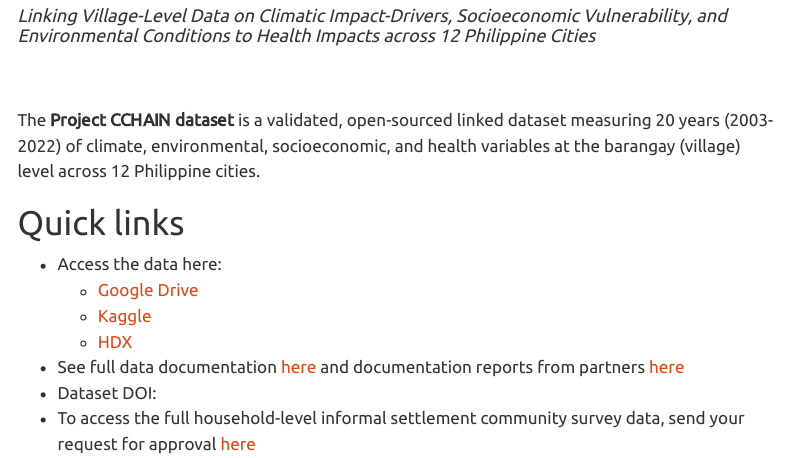
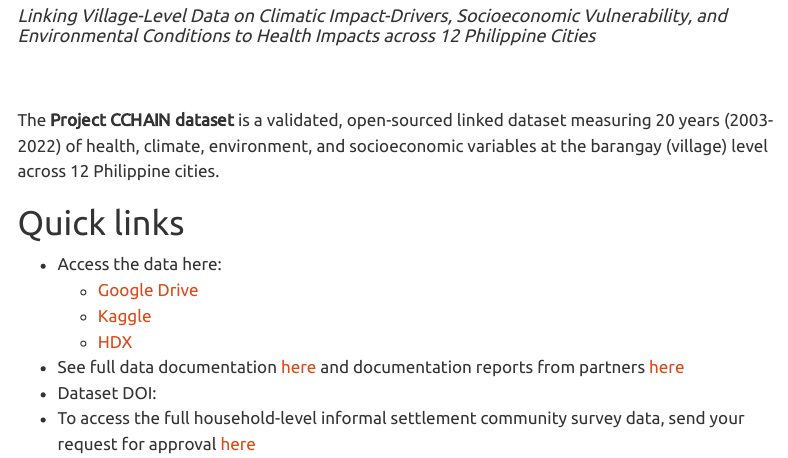
Before and after one commit to thinkingmachines/project-cchain, a Quarto document (index.qmd): the page in a window 1100 px wide, from 280 px down. Rendered offline with R 4.5, knitr and Pandoc in place of Quarto, with nearby package versions; menus at the side of the page are left out.

Commit message:
edit wordings

```diff
--- a/index.qmd
+++ b/index.qmd
@@ -7,7 +7,7 @@ format: html
 #### *Linking Village-Level Data on Climatic Impact-Drivers, Socioeconomic Vulnerability, and Environmental Conditions to Health Impacts across 12 Philippine Cities*
 </br>
 </br>
-The **Project CCHAIN dataset** is a validated, open-sourced linked dataset measuring 20 years (2003-2022) of climate, environmental, socioeconomic, and health variables at the barangay (village) level across 12 Philippine cities.
+The **Project CCHAIN dataset** is a validated, open-sourced linked dataset measuring 20 years (2003-2022) of health, climate, environment, and socioeconomic variables at the barangay (village) level across 12 Philippine cities.
 
 # Quick links
 
```
Also changed, not shown: open_model.qmd (+1 -1 lines), 2 other files.
